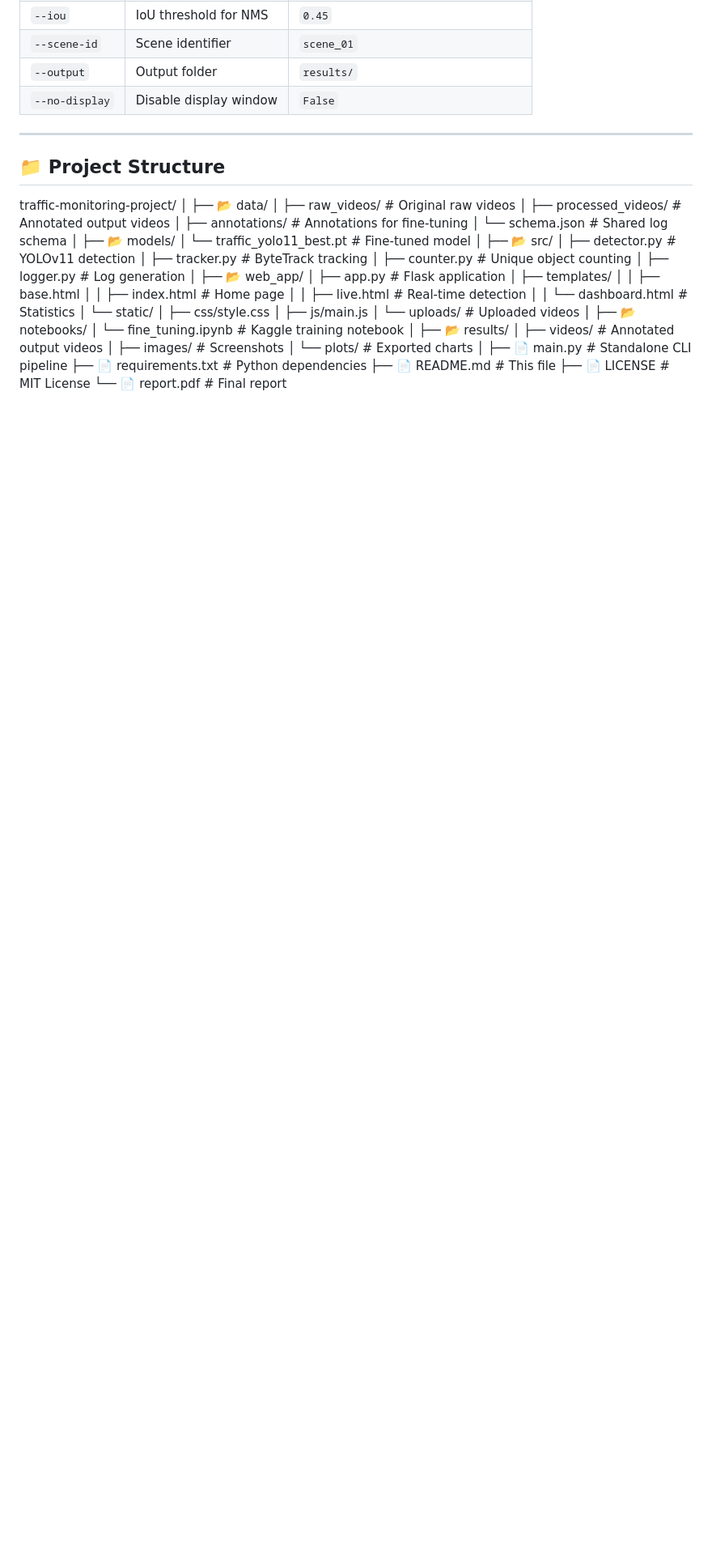
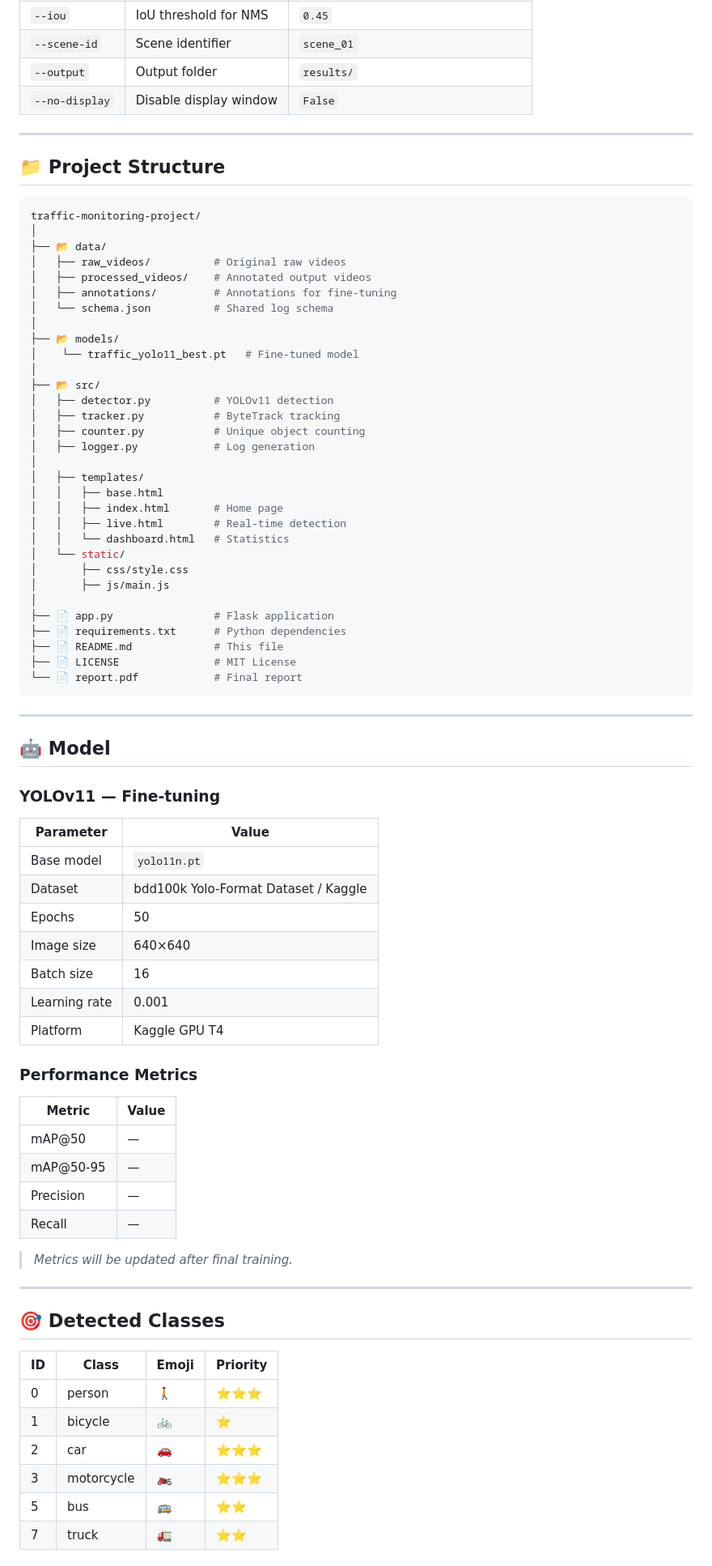
Before and after one commit to ahmedssow-ship-it/Computer_vision_Road-traffic-counting-and-tracking, a Markdown page: README.md, the part around one of its changes. Shown at 81% size. Drawn GitHub-style; blank space fills up the shorter version.

Commit message:
Update README with architecture and installation details

````diff
--- a/README.md
+++ b/README.md
@@ -209,6 +211,7 @@ Running on http://192.168.1.41:5000
 
 ## 📁 Project Structure
 
+```bash
 traffic-monitoring-project/
 │
 ├── 📂 data/
@@ -226,8 +229,6 @@ traffic-monitoring-project/
 │   ├── counter.py           # Unique object counting
 │   ├── logger.py            # Log generation
 │
-├── 📂 web_app/
-│   ├── app.py               # Flask application
 │   ├── templates/
 │   │   ├── base.html
 │   │   ├── index.html       # Home page
@@ -236,18 +237,52 @@ traffic-monitoring-project/
 │   └── static/
 │       ├── css/style.css
 │       ├── js/main.js
-│       └── uploads/         # Uploaded videos
 │
-├── 📂 notebooks/
-│   └── fine_tuning.ipynb    # Kaggle training notebook
-│
-├── 📂 results/
-│   ├── videos/              # Annotated output videos
-│   ├── images/              # Screenshots
-│   └── plots/               # Exported charts
-│
-├── 📄 main.py               # Standalone CLI pipeline
+├── 📄 app.py                # Flask application
 ├── 📄 requirements.txt      # Python dependencies
 ├── 📄 README.md             # This file
 ├── 📄 LICENSE               # MIT License
 └── 📄 report.pdf            # Final report
+```
+
+---
+
+## 🤖 Model
+
+### YOLOv11 — Fine-tuning
+
+| Parameter | Value |
+|---|---|
+| Base model | `yolo11n.pt` |
+| Dataset | bdd100k Yolo-Format Dataset / Kaggle |
+| Epochs | 50 |
+| Image size | 640×640 |
+| Batch size | 16 |
+| Learning rate | 0.001 |
+| Platform | Kaggle GPU T4 |
+
+### Performance Metrics
+
+| Metric | Value |
+|---|---|
+| mAP@50 | — |
+| mAP@50-95 | — |
+| Precision | — |
+| Recall | — |
+
+> *Metrics will be updated after final training.*
+
+---
+
+## 🎯 Detected Classes
+
+| ID | Class | Emoji | Priority |
+|---|---|---|---|
+| 0 | person | 🚶 | ⭐⭐⭐ |
+| 1 | bicycle | 🚲 | ⭐ |
+| 2 | car | 🚗 | ⭐⭐⭐ |
+| 3 | motorcycle | 🏍️ | ⭐⭐⭐ |
+| 5 | bus | 🚌 | ⭐⭐ |
+| 7 | truck | 🚛 | ⭐⭐ |
+
+
````
Also changed, not shown: other parts of README.md (+95 -3 lines).
